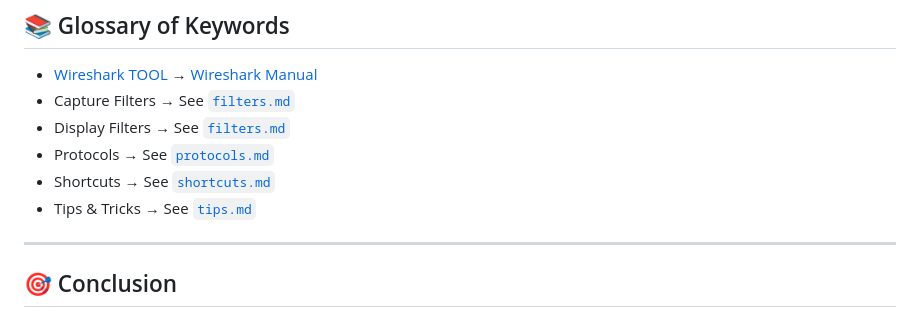
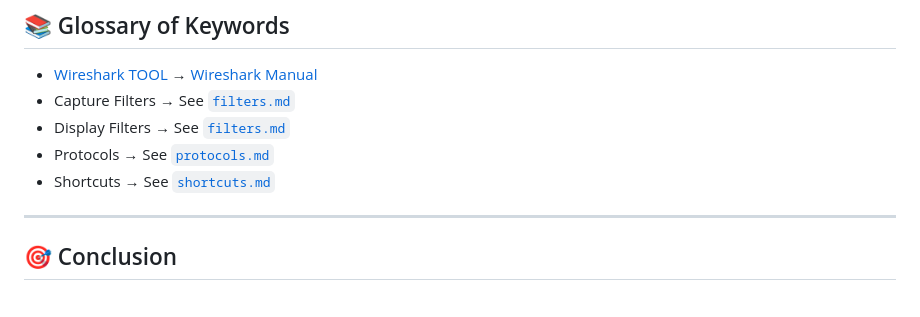
Before and after one commit to LetsLearn-08/soc-analyst-journey, a Markdown page: Wireshark_Manual.md, the part around the change. Rendered like a GitHub page.

Commit message:
Remove Tips & Tricks reference from manual
Removed reference to 'Tips & Tricks' section.

```diff
--- a/Wireshark_Manual.md
+++ b/Wireshark_Manual.md
@@ -107,7 +107,7 @@ By mastering Wireshark, you demonstrate the **network analysis and incident dete
 - Display Filters → See [`filters.md`](filters.md)
 - Protocols → See [`protocols.md`](protocols.md)
 - Shortcuts → See [`shortcuts.md`](shortcuts.md)
-- Tips & Tricks → See [`tips.md`](tips.md)
+
 
 ---
 
```
